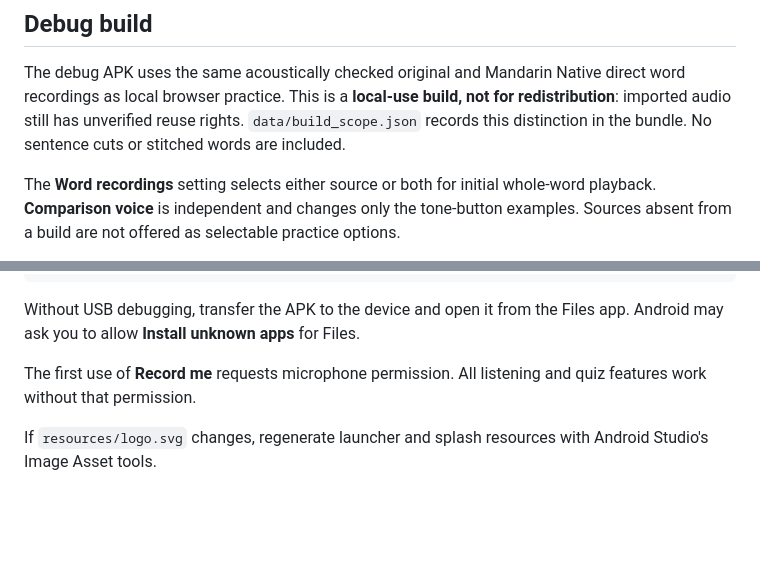
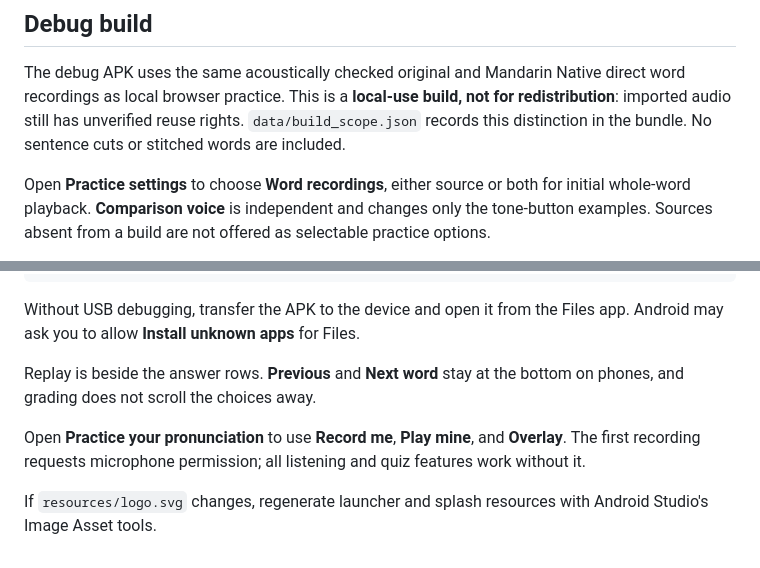
Before and after one commit to hanshanley/mandarin-tone-trainer, a Markdown page: docs/android.md, 2 parts joined by grey strips. Rendered like a GitHub page; blank space fills up the shorter version.

```diff
--- a/docs/android.md
+++ b/docs/android.md
@@ -31,7 +31,7 @@ not for redistribution**: imported audio still has unverified reuse rights.
 `data/build_scope.json` records this distinction in the bundle. No sentence cuts
 or stitched words are included.
 
-The **Word recordings** setting selects either source or both for initial
+Open **Practice settings** to choose **Word recordings**, either source or both for initial
 whole-word playback. **Comparison voice** is independent and changes only the
 tone-button examples. Sources absent from a build are not offered as selectable
 practice options.
@@ -114,8 +114,12 @@ For later releases, increment `versionCode` in
 Without USB debugging, transfer the APK to the device and open it from the
 Files app. Android may ask you to allow **Install unknown apps** for Files.
 
-The first use of **Record me** requests microphone permission. All listening
-and quiz features work without that permission.
+Replay is beside the answer rows. **Previous** and **Next word** stay at the
+bottom on phones, and grading does not scroll the choices away.
+
+Open **Practice your pronunciation** to use **Record me**, **Play mine**, and
+**Overlay**. The first recording requests microphone permission; all listening
+and quiz features work without it.
 
 If `resources/logo.svg` changes, regenerate launcher and splash resources with
 Android Studio's Image Asset tools.
```
Also changed, not shown: README.md (+12 -4 lines), docs/assets/trainer.png, 5 other files.
